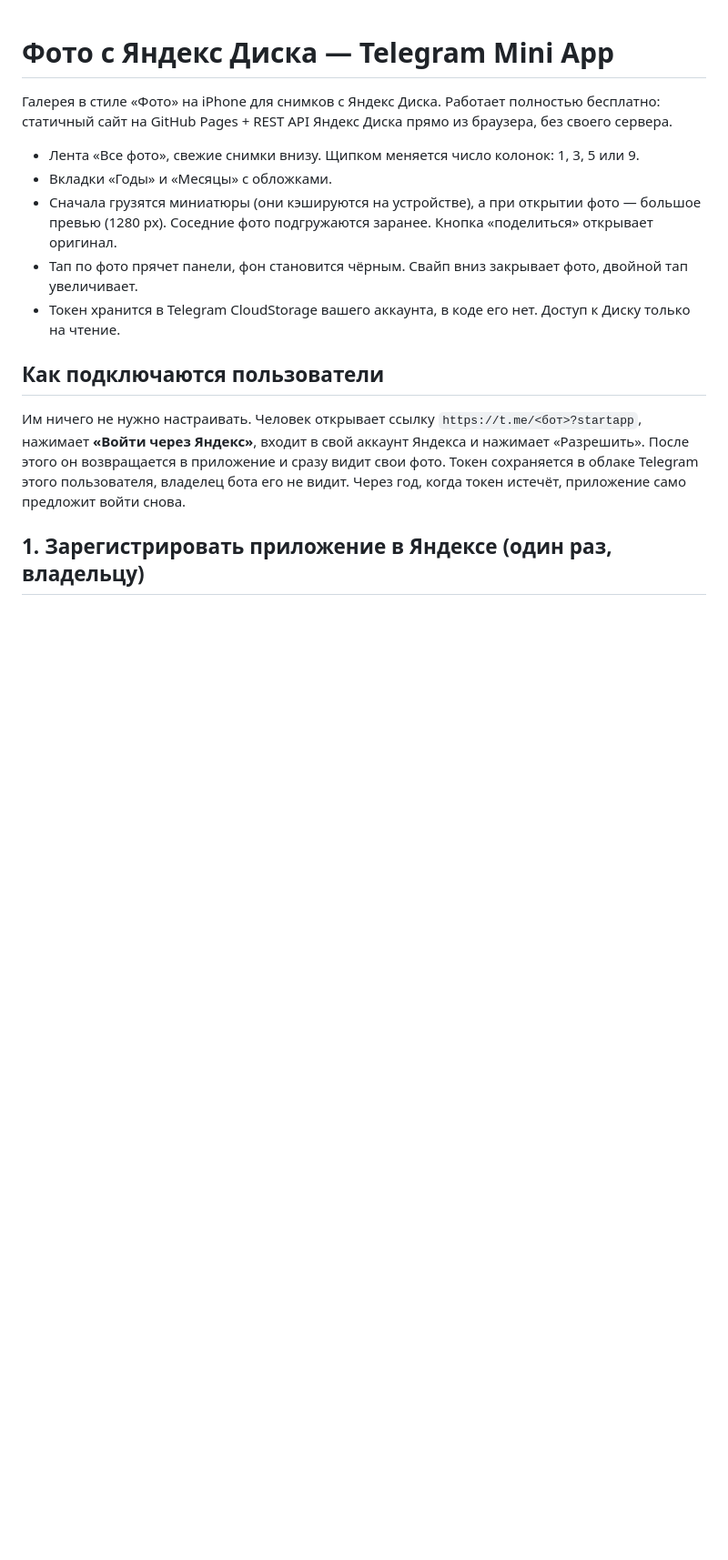
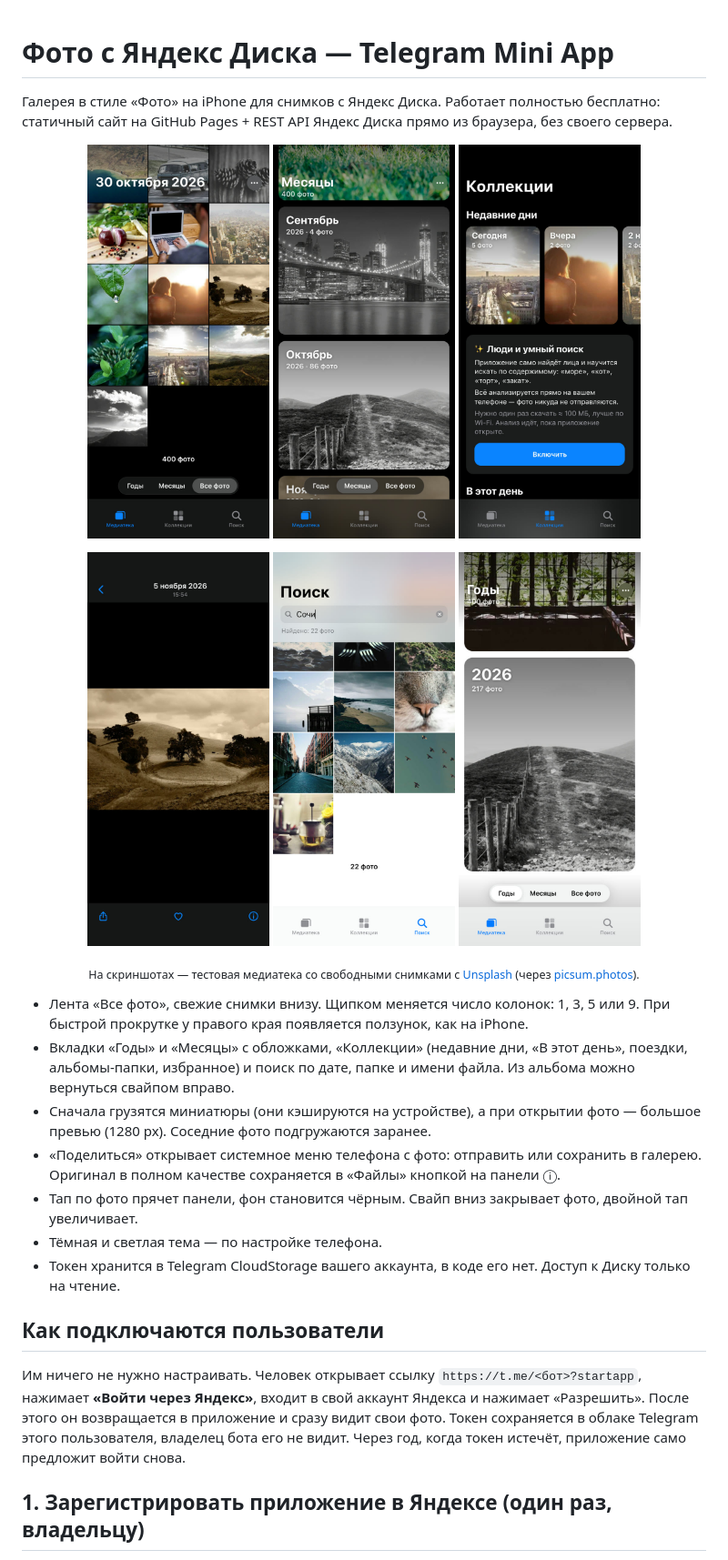
Before and after one commit to wickedslim/photos, a Markdown page: README.md, the part around one of its changes. Shown at 91% size. Drawn GitHub-style; pictures changed too: docs/screenshots/1-library.jpg (added), docs/screenshots/2-months.jpg (added), docs/screenshots/3-collections.jpg (added); blank space fills up the shorter version.

Commit message:
Add app screenshots to README; dev-only mock library for screenshots
Co-Authored-By: Claude Opus 5.5 <noreply@anthropic.com>

```diff
--- a/README.md
+++ b/README.md
@@ -3,11 +3,28 @@
 Галерея в стиле «Фото» на iPhone для снимков с Яндекс Диска. Работает полностью бесплатно:
 статичный сайт на GitHub Pages + REST API Яндекс Диска прямо из браузера, без своего сервера.
 
+<p align="center">
+  <img src="docs/screenshots/1-library.jpg" width="200" alt="Медиатека">
+  <img src="docs/screenshots/2-months.jpg" width="200" alt="Месяцы">
+  <img src="docs/screenshots/3-collections.jpg" width="200" alt="Коллекции">
+</p>
+<p align="center">
+  <img src="docs/screenshots/4-viewer.jpg" width="200" alt="Просмотр фото">
+  <img src="docs/screenshots/5-search.jpg" width="200" alt="Поиск">
+  <img src="docs/screenshots/6-years-light.jpg" width="200" alt="Годы, светлая тема">
+</p>
+<p align="center"><sub>На скриншотах — тестовая медиатека со свободными снимками с <a href="https://unsplash.com">Unsplash</a> (через <a href="https://picsum.photos">picsum.photos</a>).</sub></p>
+
 - Лента «Все фото», свежие снимки внизу. Щипком меняется число колонок: 1, 3, 5 или 9.
-- Вкладки «Годы» и «Месяцы» с обложками.
+  При быстрой прокрутке у правого края появляется ползунок, как на iPhone.
+- Вкладки «Годы» и «Месяцы» с обложками, «Коллекции» (недавние дни, «В этот день», поездки, альбомы-папки,
+  избранное) и поиск по дате, папке и имени файла. Из альбома можно вернуться свайпом вправо.
 - Сначала грузятся миниатюры (они кэшируются на устройстве), а при открытии фото — большое превью (1280 px).
-  Соседние фото подгружаются заранее. Кнопка «поделиться» открывает оригинал.
+  Соседние фото подгружаются заранее.
+- «Поделиться» открывает системное меню телефона с фото: отправить или сохранить в галерею.
+  Оригинал в полном качестве сохраняется в «Файлы» кнопкой на панели ⓘ.
 - Тап по фото прячет панели, фон становится чёрным. Свайп вниз закрывает фото, двойной тап увеличивает.
+- Тёмная и светлая тема — по настройке телефона.
 - Токен хранится в Telegram CloudStorage вашего аккаунта, в коде его нет. Доступ к Диску только на чтение.
 
 ## Как подключаются пользователи
```
Also changed, not shown: other parts of README.md (+3 -0 lines), 2 other files.
